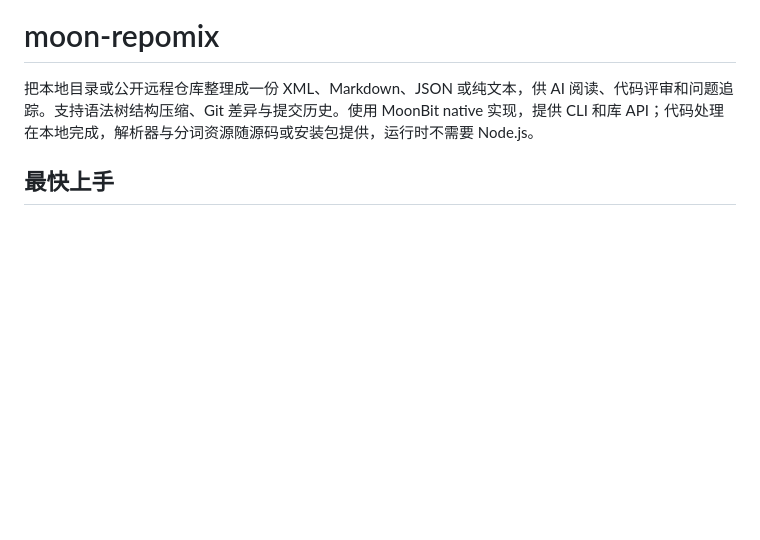
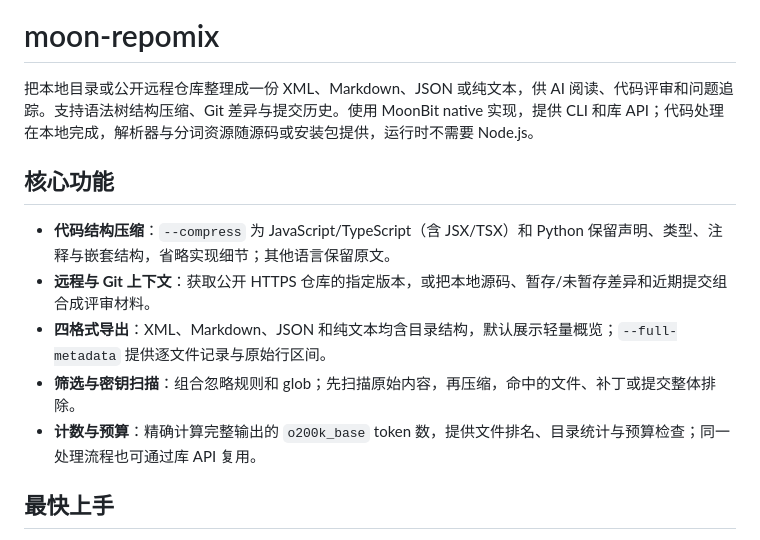
Before and after one commit to Delthin/moon-repomix, a Markdown page: README.md, the part around the change. Rendered like a GitHub page; blank space fills up the shorter version.

Commit message:
docs: summarize core repository context features

```diff
--- a/README.md
+++ b/README.md
@@ -1,6 +1,14 @@
 # moon-repomix
 
 把本地目录或公开远程仓库整理成一份 XML、Markdown、JSON 或纯文本，供 AI 阅读、代码评审和问题追踪。支持语法树结构压缩、Git 差异与提交历史。使用 MoonBit native 实现，提供 CLI 和库 API；代码处理在本地完成，解析器与分词资源随源码或安装包提供，运行时不需要 Node.js。
+
+## 核心功能
+
+- **代码结构压缩**：`--compress` 为 JavaScript/TypeScript（含 JSX/TSX）和 Python 保留声明、类型、注释与嵌套结构，省略实现细节；其他语言保留原文。
+- **远程与 Git 上下文**：获取公开 HTTPS 仓库的指定版本，或把本地源码、暂存/未暂存差异和近期提交组合成评审材料。
+- **四格式导出**：XML、Markdown、JSON 和纯文本均含目录结构，默认展示轻量概览；`--full-metadata` 提供逐文件记录与原始行区间。
+- **筛选与密钥扫描**：组合忽略规则和 glob；先扫描原始内容，再压缩，命中的文件、补丁或提交整体排除。
+- **计数与预算**：精确计算完整输出的 `o200k_base` token 数，提供文件排名、目录统计与预算检查；同一处理流程也可通过库 API 复用。
 
 ## 最快上手
 
```
